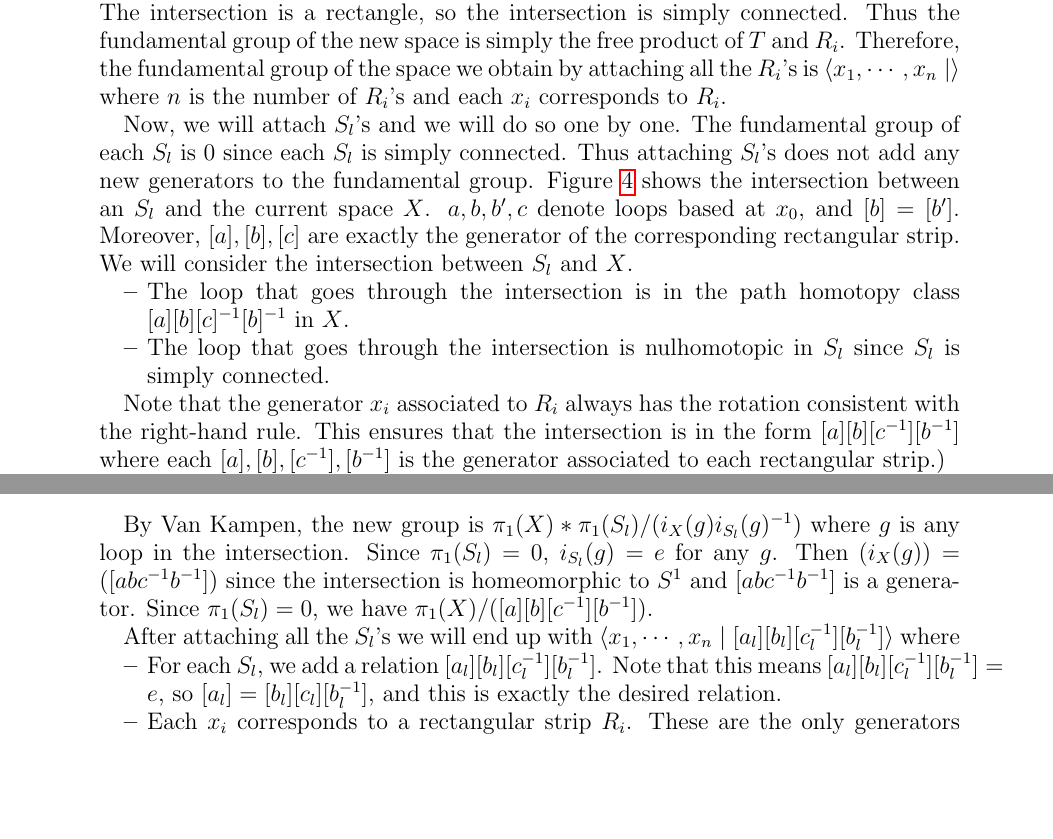
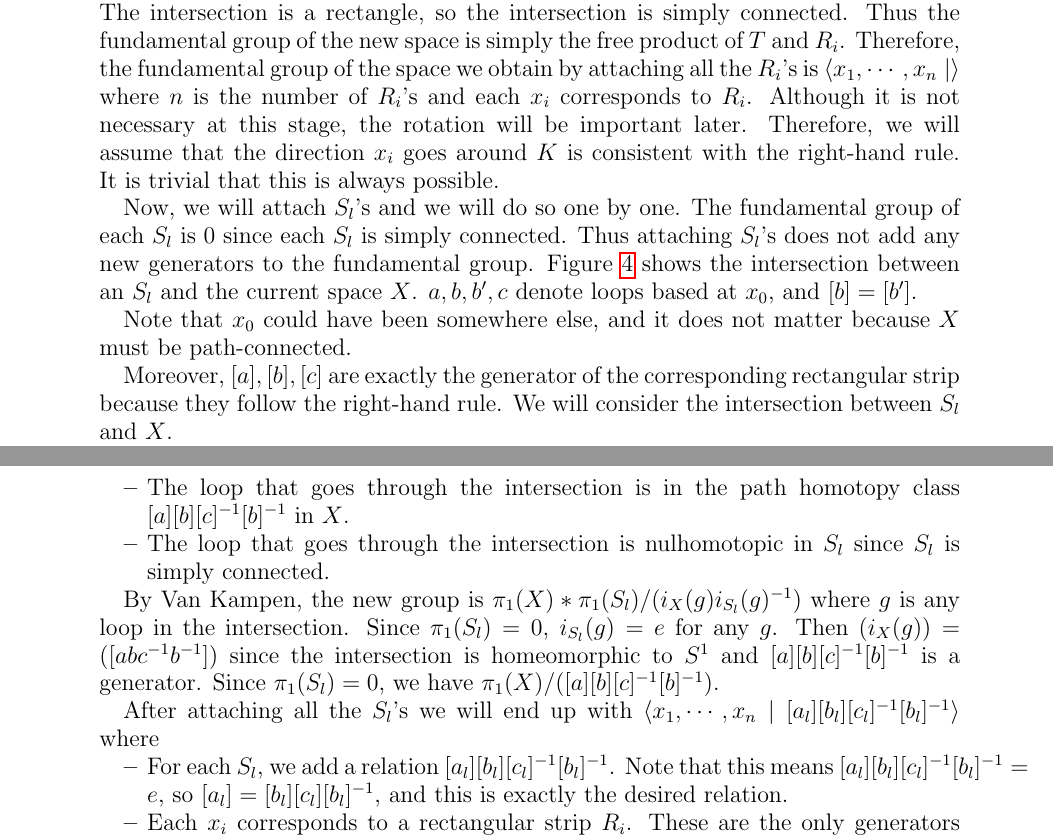
Before and after one commit to hidenori-shinohara/courses, a LaTeX problem sheet (math611/hw3/math611-hw3.tex): two parts of pages 4 and 5 of 7, joined at a grey line, cut so that both start at the same text, the shorter picture padded with empty space. Compiled offline with pdfLaTeX.

Commit message:
Fix some issues with rotation in the solution for Problem 22(611)

```diff
--- a/math611/hw3/math611-hw3.tex
+++ b/math611/hw3/math611-hw3.tex
@@ -188,6 +188,9 @@
       The intersection is a rectangle, so the intersection is simply connected.
       Thus the fundamental group of the new space is simply the free product of $T$ and $R_i$.
       Therefore, the fundamental group of the space we obtain by attaching all the $R_i$'s is $\langle x_1, \cdots, x_n \mid \rangle$ where $n$ is the number of $R_i$'s and each $x_i$ corresponds to $R_i$.
+      Although it is not necessary at this stage, the rotation will be important later.
+      Therefore, we will assume that the direction $x_i$ goes around $K$ is consistent with the right-hand rule.
+      It is trivial that this is always possible.
 
       Now, we will attach $S_l$'s and we will do so one by one.
       The fundamental group of each $S_l$ is $0$ since each $S_l$ is simply connected.
@@ -199,7 +202,10 @@
       \end{figure}
       Figure \ref{fig:wirtinger} shows the intersection between an $S_l$ and the current space $X$.
       $a, b, b', c$ denote loops based at $x_0$, and $[b] = [b']$.
-      Moreover, $[a], [b], [c]$ are exactly the generator of the corresponding rectangular strip.
+
+      Note that $x_0$ could have been somewhere else, and it does not matter because $X$ must be path-connected.
+
+      Moreover, $[a], [b], [c]$ are exactly the generator of the corresponding rectangular strip because they follow the right-hand rule.
       We will consider the intersection between $S_l$ and $X$.
       \begin{itemize}
         \item
@@ -208,20 +214,17 @@
           The loop that goes through the intersection is nulhomotopic in $S_l$ since $S_l$ is simply connected.
       \end{itemize}
 
-      Note that the generator $x_i$ associated to $R_i$ always has the rotation consistent with the right-hand rule.
-      This ensures that the intersection is in the form $[a][b][c^{-1}][b^{-1}]$ where each $[a], [b], [c^{-1}], [b^{-1}]$ is the generator associated to each rectangular strip.)
-
       By Van Kampen, the new group is $\pi_1(X) * \pi_1(S_l) / (i_{X}(g)i_{S_l}(g)^{-1})$ where $g$ is any loop in the intersection.
       Since $\pi_1(S_l) = 0$, $i_{S_l}(g) = e$ for any $g$.
-      Then $(i_X(g)) = ([abc^{-1}b^{-1}])$ since the intersection is homeomorphic to $S^1$ and $[abc^{-1}b^{-1}]$ is a generator.
-      Since $\pi_1(S_l) = 0$, we have $\pi_1(X) / ([a][b][c^{-1}][b^{-1}])$.
+      Then $(i_X(g)) = ([abc^{-1}b^{-1}])$ since the intersection is homeomorphic to $S^1$ and $[a][b][c]^{-1}[b]^{-1}$ is a generator.
+      Since $\pi_1(S_l) = 0$, we have $\pi_1(X) / ([a][b][c]^{-1}[b]^{-1})$.
 
-      After attaching all the $S_l$'s we will end up with $\langle x_1, \cdots, x_n \mid [a_l][b_l][c_l^{-1}][b_l^{-1}] \rangle$ where
+      After attaching all the $S_l$'s we will end up with $\langle x_1, \cdots, x_n \mid [a_l][b_l][c_l]^{-1}[b_l]^{-1} \rangle$ where
 
       \begin{itemize}
         \item
-          For each $S_l$, we add a relation $[a_l][b_l][c_l^{-1}][b_l^{-1}]$.
-          Note that this means $[a_l][b_l][c_l^{-1}][b_l^{-1}] = e$, so $[a_l] = [b_l][c_l][b_l^{-1}]$, and this is exactly the desired relation.
+          For each $S_l$, we add a relation $[a_l][b_l][c_l]^{-1}[b_l]^{-1}$.
+          Note that this means $[a_l][b_l][c_l]^{-1}[b_l]^{-1} = e$, so $[a_l] = [b_l][c_l][b_l]^{-1}$, and this is exactly the desired relation.
         \item
           Each $x_i$ corresponds to a rectangular strip $R_i$.
           These are the only generators because $S_l$'s are all simply connected.
```
Also changed, not shown: math611/hw3/math611-hw3.pdf.
